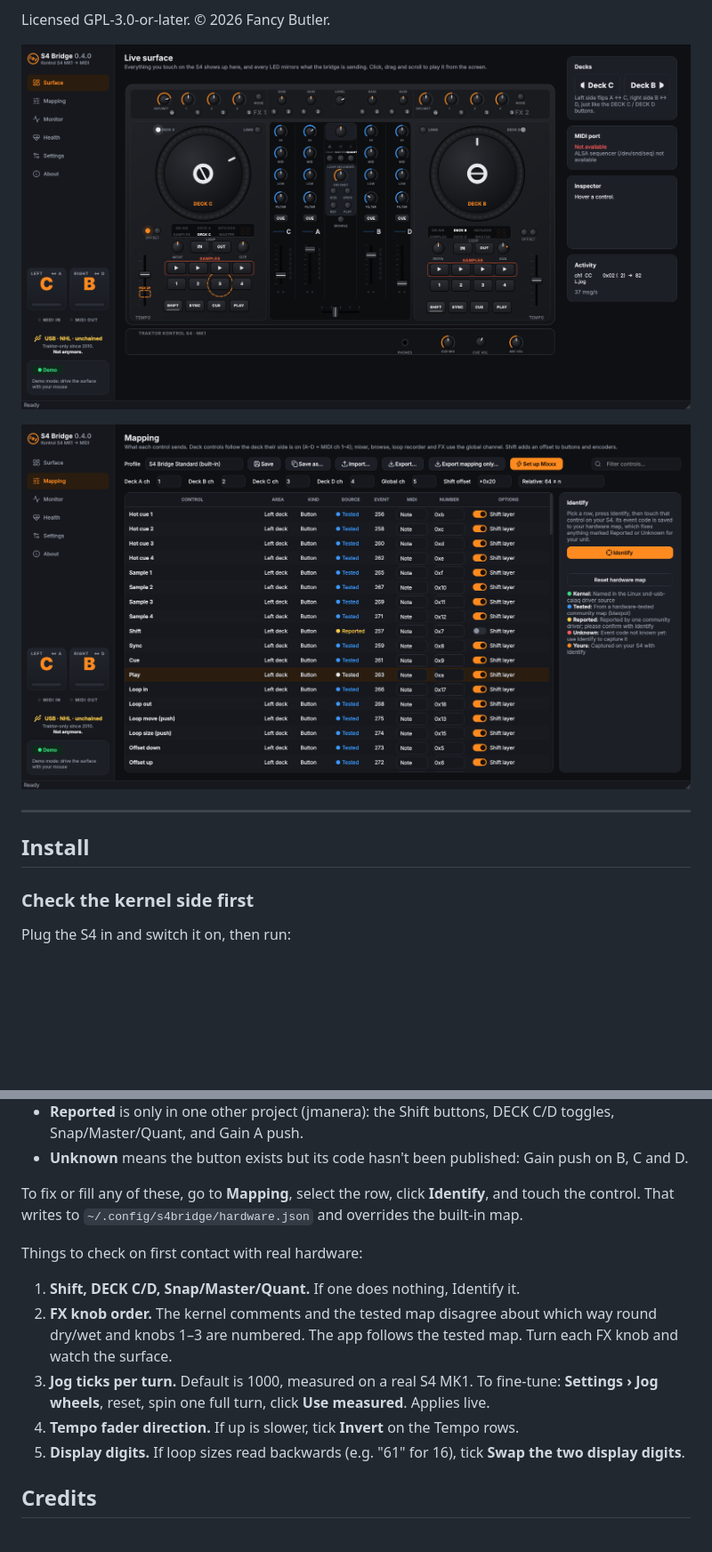
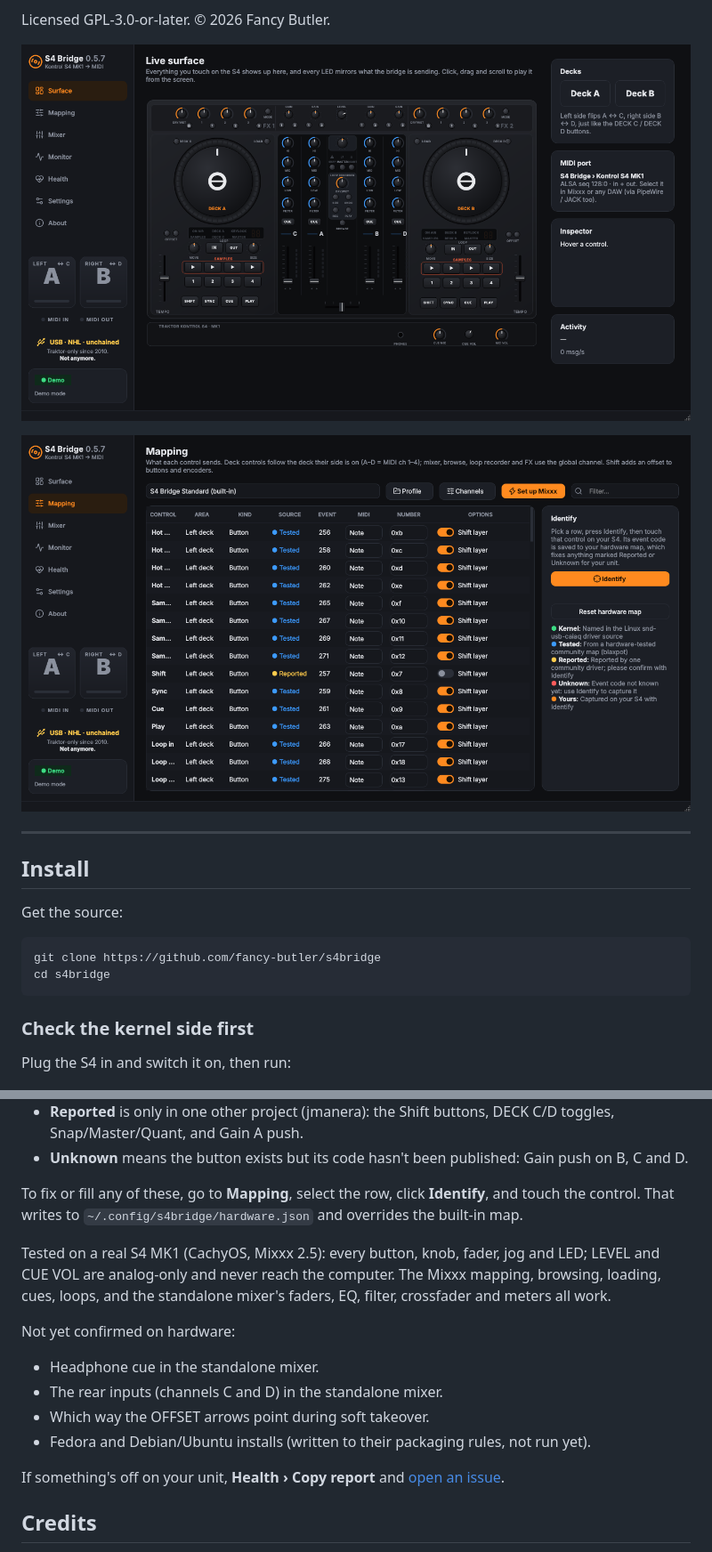
Before and after one commit to fancy-butler/s4bridge, a Markdown page: README.md, 2 parts joined by grey strips. Shown at 89% size. Drawn GitHub-style; pictures changed too: docs/mapping.png, docs/surface.png; blank space fills up the shorter version.

````diff
--- a/README.md
+++ b/README.md
@@ -29,6 +29,13 @@ Licensed GPL-3.0-or-later. © 2026 Fancy Butler.
 ---
 
 ## Install
+
+Get the source:
+
+```fish
+git clone https://github.com/fancy-butler/s4bridge
+cd s4bridge
+```
 
 ### Check the kernel side first
 
@@ -172,13 +181,16 @@ Every control in the app is tagged with where its event code came from:
 
 To fix or fill any of these, go to **Mapping**, select the row, click **Identify**, and touch the control. That writes to `~/.config/s4bridge/hardware.json` and overrides the built-in map.
 
-Things to check on first contact with real hardware:
+Tested on a real S4 MK1 (CachyOS, Mixxx 2.5): every button, knob, fader, jog and LED; LEVEL and CUE VOL are analog-only and never reach the computer. The Mixxx mapping, browsing, loading, cues, loops, and the standalone mixer's faders, EQ, filter, crossfader and meters all work.
 
-1. **Shift, DECK C/D, Snap/Master/Quant.** If one does nothing, Identify it.
-2. **FX knob order.** The kernel comments and the tested map disagree about which way round dry/wet and knobs 1–3 are numbered. The app follows the tested map. Turn each FX knob and watch the surface.
-3. **Jog ticks per turn.** Default is 1000, measured on a real S4 MK1. To fine-tune: **Settings › Jog wheels**, reset, spin one full turn, click **Use measured**. Applies live.
-4. **Tempo fader direction.** If up is slower, tick **Invert** on the Tempo rows.
-5. **Display digits.** If loop sizes read backwards (e.g. "61" for 16), tick **Swap the two display digits**.
+Not yet confirmed on hardware:
+
+- Headphone cue in the standalone mixer.
+- The rear inputs (channels C and D) in the standalone mixer.
+- Which way the OFFSET arrows point during soft takeover.
+- Fedora and Debian/Ubuntu installs (written to their packaging rules, not run yet).
+
+If something's off on your unit, **Health › Copy report** and [open an issue](https://github.com/fancy-butler/s4bridge/issues/new).
 
 ## Credits
 
````
Also changed, not shown: other parts of README.md (+3 -1 lines), CHANGELOG.md (+9 -0 lines), docs/mixer.png (added), 13 other files.
